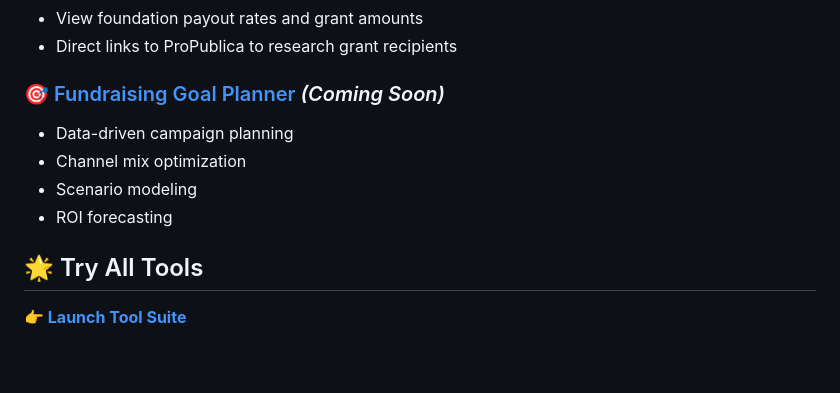
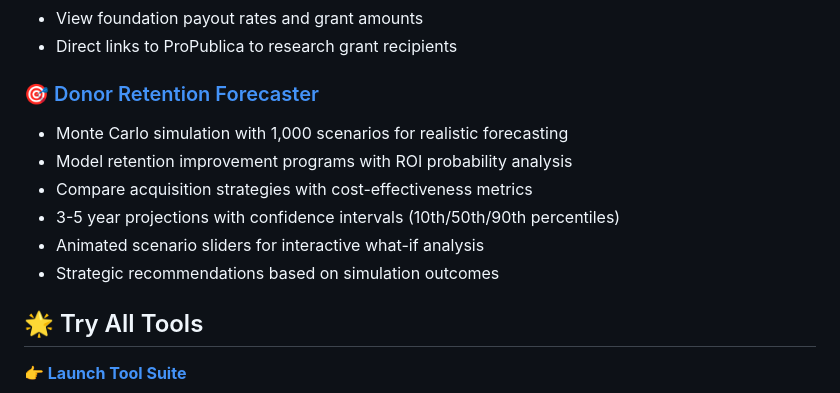
Before and after one commit to dalyanalytics/nonprofit-analytics-tools, a Markdown page: README.md, the part around the change. Drawn GitHub-style; blank space fills up the shorter version.

Commit message:
Update README with Donor Retention Forecaster
Added new tool to Available Tools section:
- Donor Retention Forecaster with Monte Carlo simulation
- Key features: 1,000 scenarios, ROI probability, confidence intervals
- Animated sliders for interactive scenario planning
- Replaced 'Coming Soon' Fundraising Goal Planner placeholder

Tool is live at dalyanalytics.shinyapps.io/donor-retention-forecaster/

```diff
--- a/README.md
+++ b/README.md
@@ -29,11 +29,13 @@ Stop paying expensive monthly subscriptions for generic software. These tools ar
 - View foundation payout rates and grant amounts
 - Direct links to ProPublica to research grant recipients
 
-### [🎯 Fundraising Goal Planner](https://dalyanalytics.github.io/nonprofit-analytics-tools/fundraising-goal-planner/) *(Coming Soon)*
-- Data-driven campaign planning
-- Channel mix optimization
-- Scenario modeling
-- ROI forecasting
+### [🎯 Donor Retention Forecaster](https://dalyanalytics.shinyapps.io/donor-retention-forecaster/)
+- Monte Carlo simulation with 1,000 scenarios for realistic forecasting
+- Model retention improvement programs with ROI probability analysis
+- Compare acquisition strategies with cost-effectiveness metrics
+- 3-5 year projections with confidence intervals (10th/50th/90th percentiles)
+- Animated scenario sliders for interactive what-if analysis
+- Strategic recommendations based on simulation outcomes
 
 ## 🌟 Try All Tools
 **👉 [Launch Tool Suite](https://dalyanalytics.github.io/nonprofit-analytics-tools/)**
```
